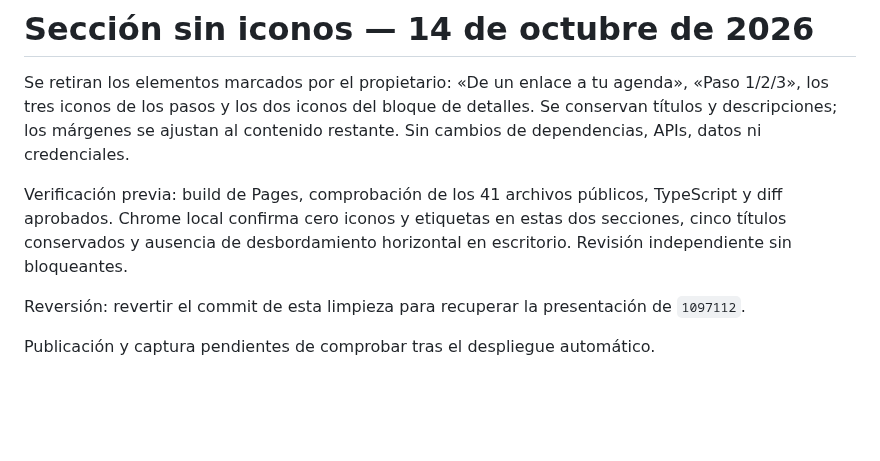
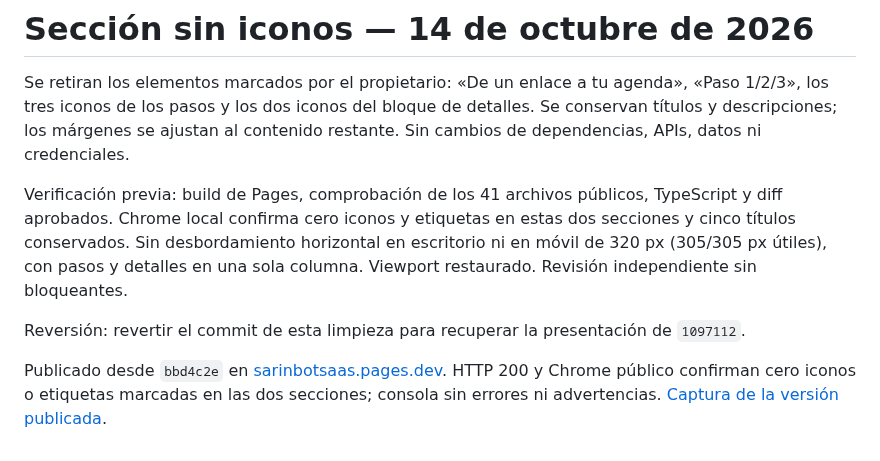
Before and after one commit to andresleosan/SarinBotSAAS, a Markdown page: docs/qa/2026-10-14-seccion-sin-iconos.md, the part around the change. Rendered like a GitHub page; blank space fills up the shorter version.

Commit message:
[CF-Pages-Skip] docs: verify simplified marketing sections

```diff
--- a/docs/qa/2026-10-14-seccion-sin-iconos.md
+++ b/docs/qa/2026-10-14-seccion-sin-iconos.md
@@ -2,8 +2,8 @@
 
 Se retiran los elementos marcados por el propietario: «De un enlace a tu agenda», «Paso 1/2/3», los tres iconos de los pasos y los dos iconos del bloque de detalles. Se conservan títulos y descripciones; los márgenes se ajustan al contenido restante. Sin cambios de dependencias, APIs, datos ni credenciales.
 
-Verificación previa: build de Pages, comprobación de los 41 archivos públicos, TypeScript y diff aprobados. Chrome local confirma cero iconos y etiquetas en estas dos secciones, cinco títulos conservados y ausencia de desbordamiento horizontal en escritorio. Revisión independiente sin bloqueantes.
+Verificación previa: build de Pages, comprobación de los 41 archivos públicos, TypeScript y diff aprobados. Chrome local confirma cero iconos y etiquetas en estas dos secciones y cinco títulos conservados. Sin desbordamiento horizontal en escritorio ni en móvil de 320 px (305/305 px útiles), con pasos y detalles en una sola columna. Viewport restaurado. Revisión independiente sin bloqueantes.
 
 Reversión: revertir el commit de esta limpieza para recuperar la presentación de `1097112`.
 
-Publicación y captura pendientes de comprobar tras el despliegue automático.
+Publicado desde `bbd4c2e` en [sarinbotsaas.pages.dev](https://sarinbotsaas.pages.dev/#como-funciona). HTTP 200 y Chrome público confirman cero iconos o etiquetas marcadas en las dos secciones; consola sin errores ni advertencias. [Captura de la versión publicada](sarin-seccion-sin-iconos-publicada.png).
```
Also changed, not shown: tasks.md (+1 -0 lines), docs/qa/sarin-seccion-sin-iconos-publicada.png (added).
